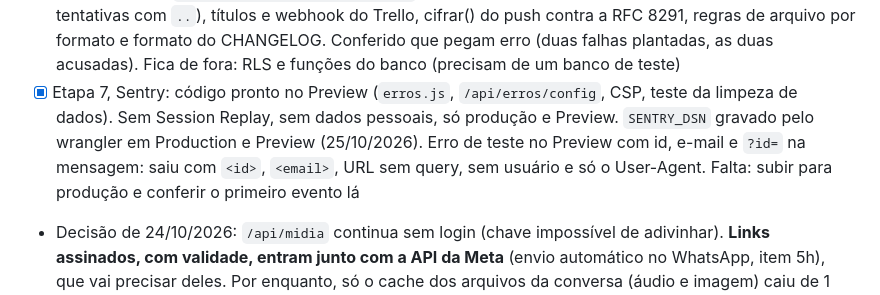
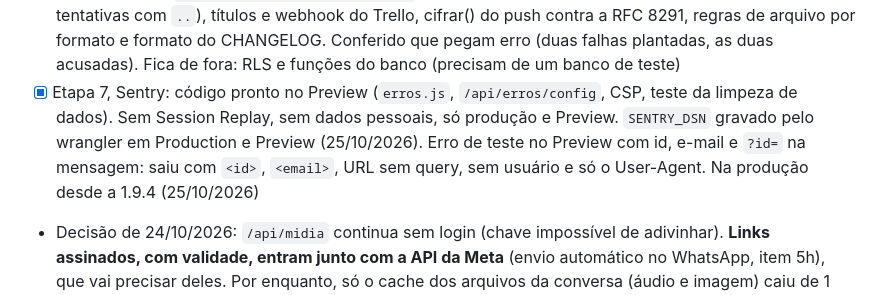
Before and after one commit to beacreativeco/beacreativeco-clientes, a Markdown page: ROADMAP.md, the part around one of its changes. Drawn GitHub-style.

Commit message:
Roadmap: item 14 concluído
Co-Authored-By: Claude Opus 5.5 <noreply@anthropic.com>

```diff
--- a/ROADMAP.md
+++ b/ROADMAP.md
@@ -236,7 +236,7 @@ Ao fim de cada entrega, este arquivo é atualizado e a próxima é indicada. Des
    - [x] Etapa 4, acessibilidade: revisão do código feita (idioma, alt, rótulos, botões de verdade, contraste nos tokens, foco, menos animação: tudo certo). Correções: campos criados pelo JS com `name` (aviso do Chrome "form field should have an id or name") e contorno de foco nos itens de menu (conversa, perfil, sino). axe-core (WCAG 2.2 AA + boas práticas) no Preview, logado como Bea, em desktop: Clientes, cliente, calendário, mensagens, perfil e conteúdo (Editar, Conversa e Ver prévia) sem nenhuma violação, fora o h1 escondido na aba Conversa (corrigido com título só para leitor de tela). Teclado no menu do perfil ok (setas, contorno, Esc devolve o foco). Telas do cliente (lista, conteúdo, Ver prévia, mensagens, perfil) também sem violação, fora o h1 que faltava em Mensagens (corrigido igual). Não rodado em 375px (o axe confere código e contraste, que não mudam com a largura)
    - [x] Etapa 5, Biome e Knip: Biome 2.2.4 (lint, via npx, sem instalar) achou um bug de verdade: mandar imagem na conversa falhava sempre desde a 0.9.0 (`const arquivo` dentro do `for (const arquivo ...)` em `enviarImagens`), corrigido. O resto é estilo (forEach com retorno, `var` no tema.js, que é de propósito) e ficou. Knip não roda sem package.json: busca própria de exports e arquivos sem uso não achou código morto (19 exports usados só no próprio arquivo, inofensivos)
    - [x] Etapa 6, testes: `node --test "testes/*.test.js"` (sem instalar nada), 20 testes: chaves do R2 (inclusive tentativas com `..`), títulos e webhook do Trello, cifrar() do push contra a RFC 8291, regras de arquivo por formato e formato do CHANGELOG. Conferido que pegam erro (duas falhas plantadas, as duas acusadas). Fica de fora: RLS e funções do banco (precisam de um banco de teste)
-   - [x] Etapa 7, Sentry: código pronto no Preview (`erros.js`, `/api/erros/config`, CSP, teste da limpeza de dados). Sem Session Replay, sem dados pessoais, só produção e Preview. `SENTRY_DSN` gravado pelo wrangler em Production e Preview (25/10/2026). Erro de teste no Preview com id, e-mail e `?id=` na mensagem: saiu com `<id>`, `<email>`, URL sem query, sem usuário e só o User-Agent. Falta: subir para produção e conferir o primeiro evento lá
+   - [x] Etapa 7, Sentry: código pronto no Preview (`erros.js`, `/api/erros/config`, CSP, teste da limpeza de dados). Sem Session Replay, sem dados pessoais, só produção e Preview. `SENTRY_DSN` gravado pelo wrangler em Production e Preview (25/10/2026). Erro de teste no Preview com id, e-mail e `?id=` na mensagem: saiu com `<id>`, `<email>`, URL sem query, sem usuário e só o User-Agent. Na produção desde a 1.9.4 (25/10/2026)
    - Decisão de 24/10/2026: `/api/midia` continua sem login (chave impossível de adivinhar). **Links assinados, com validade, entram junto com a API da Meta** (envio automático no WhatsApp, item 5h), que vai precisar deles. Por enquanto, só o cache dos arquivos da conversa (áudio e imagem) caiu de 1 ano para 1 dia no navegador
    - `mensagem_valida` de 4 parâmetros fica: `pedir_ajuste` ainda usa
    - Realtime: o sistema usa só Postgres Changes (nada de Broadcast ou Presence). Desligar canal público no Supabase: decidir depois
```
Also changed, not shown: other parts of ROADMAP.md (+1 -1 lines).
